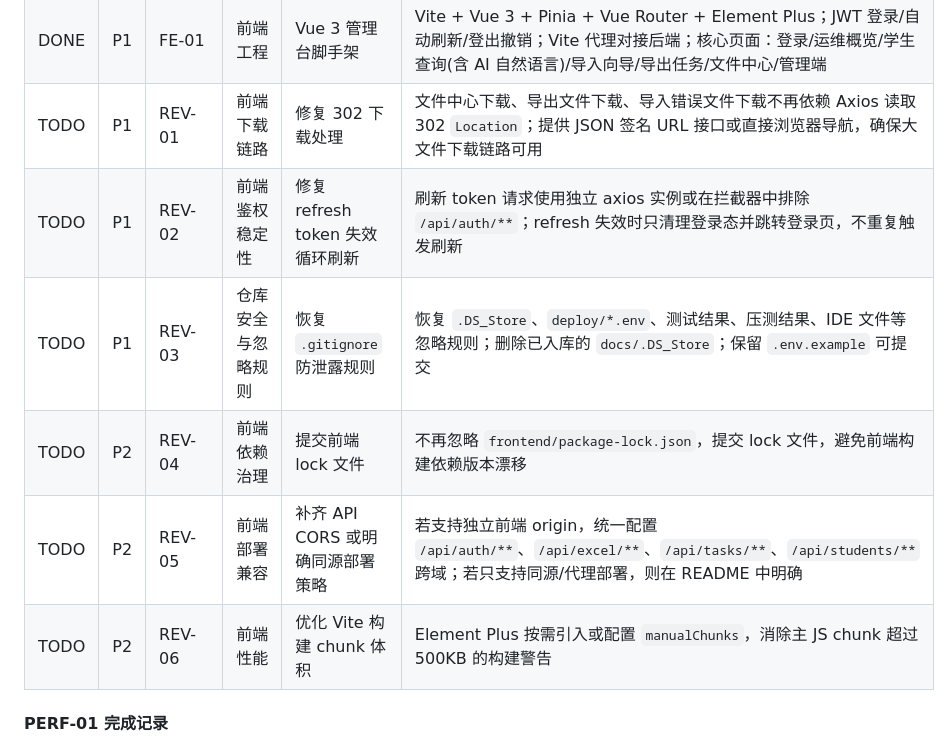
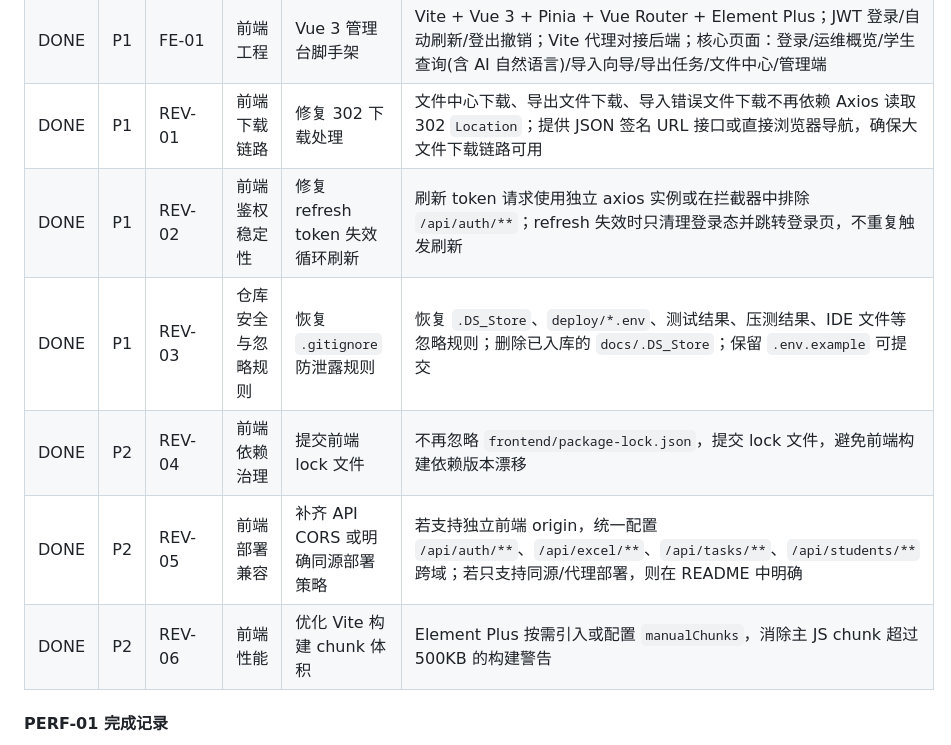
Before and after one commit to pausme/EasyExcel-MySQL-Demo, a Markdown page: docs/project-roadmap-todo.md, the part around the change. Drawn GitHub-style.

Commit message:
docs: mark REV-01~06 frontend fixes as DONE in TODO
Commit f80b807 implemented all six items; this updates the TODO table
to reflect completion (REV-01 302 download, REV-02 refresh loop,
REV-03 .gitignore, REV-04 lock file, REV-05 same-origin strategy,
REV-06 chunk optimization). Remaining TODO: NEXT-01 (AI live test),
NEXT-04 (module split), NEXT-06 (SSE push) — all deferred with
preconditions documented.

Co-Authored-By: Claude Fable 5 <noreply@anthropic.com>

```diff
--- a/docs/project-roadmap-todo.md
+++ b/docs/project-roadmap-todo.md
@@ -68,12 +68,12 @@
 | DONE | P3 | NEXT-05 | 收尾与演进 | Swagger UI / OpenAPI | 已有 swagger 注解，引入 springdoc 暴露文档界面 |
 | TODO | P3 | NEXT-06 | 收尾与演进 | 任务进度 SSE 推送 | 当前轮询改 SSE 推送，改善演示体验（非必需） |
 | DONE | P1 | FE-01 | 前端工程 | Vue 3 管理台脚手架 | Vite + Vue 3 + Pinia + Vue Router + Element Plus；JWT 登录/自动刷新/登出撤销；Vite 代理对接后端；核心页面：登录/运维概览/学生查询(含 AI 自然语言)/导入向导/导出任务/文件中心/管理端 |
-| TODO | P1 | REV-01 | 前端下载链路 | 修复 302 下载处理 | 文件中心下载、导出文件下载、导入错误文件下载不再依赖 Axios 读取 302 `Location`；提供 JSON 签名 URL 接口或直接浏览器导航，确保大文件下载链路可用 |
-| TODO | P1 | REV-02 | 前端鉴权稳定性 | 修复 refresh token 失效循环刷新 | 刷新 token 请求使用独立 axios 实例或在拦截器中排除 `/api/auth/**`；refresh 失效时只清理登录态并跳转登录页，不重复触发刷新 |
-| TODO | P1 | REV-03 | 仓库安全与忽略规则 | 恢复 `.gitignore` 防泄露规则 | 恢复 `.DS_Store`、`deploy/*.env`、测试结果、压测结果、IDE 文件等忽略规则；删除已入库的 `docs/.DS_Store`；保留 `.env.example` 可提交 |
-| TODO | P2 | REV-04 | 前端依赖治理 | 提交前端 lock 文件 | 不再忽略 `frontend/package-lock.json`，提交 lock 文件，避免前端构建依赖版本漂移 |
-| TODO | P2 | REV-05 | 前端部署兼容 | 补齐 API CORS 或明确同源部署策略 | 若支持独立前端 origin，统一配置 `/api/auth/**`、`/api/excel/**`、`/api/tasks/**`、`/api/students/**` 跨域；若只支持同源/代理部署，则在 README 中明确 |
-| TODO | P2 | REV-06 | 前端性能 | 优化 Vite 构建 chunk 体积 | Element Plus 按需引入或配置 `manualChunks`，消除主 JS chunk 超过 500KB 的构建警告 |
+| DONE | P1 | REV-01 | 前端下载链路 | 修复 302 下载处理 | 文件中心下载、导出文件下载、导入错误文件下载不再依赖 Axios 读取 302 `Location`；提供 JSON 签名 URL 接口或直接浏览器导航，确保大文件下载链路可用 |
+| DONE | P1 | REV-02 | 前端鉴权稳定性 | 修复 refresh token 失效循环刷新 | 刷新 token 请求使用独立 axios 实例或在拦截器中排除 `/api/auth/**`；refresh 失效时只清理登录态并跳转登录页，不重复触发刷新 |
+| DONE | P1 | REV-03 | 仓库安全与忽略规则 | 恢复 `.gitignore` 防泄露规则 | 恢复 `.DS_Store`、`deploy/*.env`、测试结果、压测结果、IDE 文件等忽略规则；删除已入库的 `docs/.DS_Store`；保留 `.env.example` 可提交 |
+| DONE | P2 | REV-04 | 前端依赖治理 | 提交前端 lock 文件 | 不再忽略 `frontend/package-lock.json`，提交 lock 文件，避免前端构建依赖版本漂移 |
+| DONE | P2 | REV-05 | 前端部署兼容 | 补齐 API CORS 或明确同源部署策略 | 若支持独立前端 origin，统一配置 `/api/auth/**`、`/api/excel/**`、`/api/tasks/**`、`/api/students/**` 跨域；若只支持同源/代理部署，则在 README 中明确 |
+| DONE | P2 | REV-06 | 前端性能 | 优化 Vite 构建 chunk 体积 | Element Plus 按需引入或配置 `manualChunks`，消除主 JS chunk 超过 500KB 的构建警告 |
 
 #### PERF-01 完成记录
 
```
